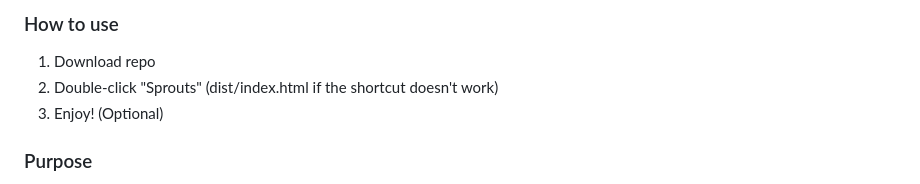
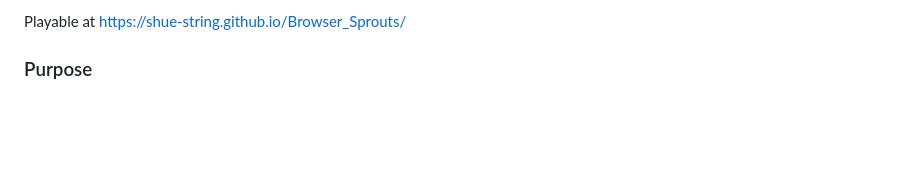
Before and after one commit to Shue-String/Browser_Sprouts, a Markdown page: README.md, the part around the change. Drawn GitHub-style; blank space fills up the shorter version.

Commit message:
Point README at the hosted GitHub Pages build
Replaces the local download/double-click instructions with the live playable
URL now that the app is deployed via GitHub Pages.

Co-Authored-By: Claude Sonnet 5 <noreply@anthropic.com>

```diff
--- a/README.md
+++ b/README.md
@@ -1,7 +1,4 @@
-### How to use
-1)  Download repo
-2)  Double-click "Sprouts" (dist/index.html if the shortcut doesn't work)
-3)  Enjoy!  (Optional)
+Playable at https://shue-string.github.io/Browser_Sprouts/
 
 ### Purpose
 This program is intended as a supplement to the paper "Related Classes of Positions in the Game of Sprouts" (currently unpublished).  This app is *not* intended to be part of the paper, but in developing the app, several people said that it helped them understand the paper better, so I'm packaging them together with the hope that they complement each other.  Just remember: if in doubt, trust the math, not this app.
```
